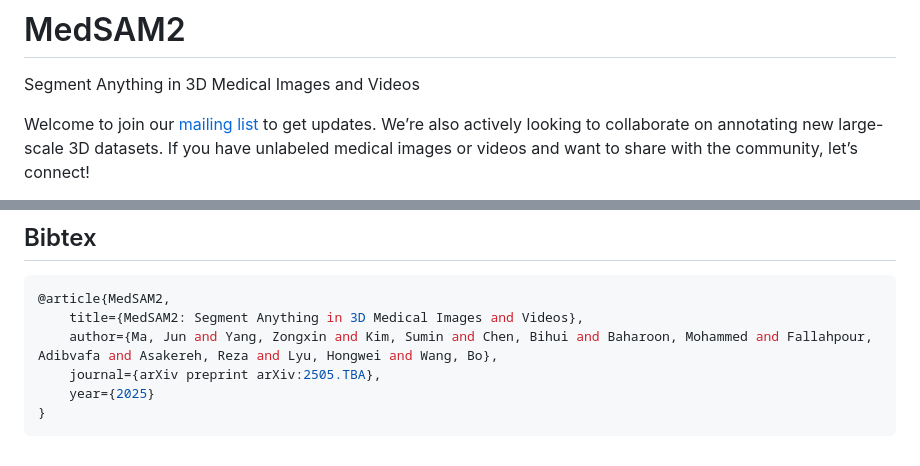
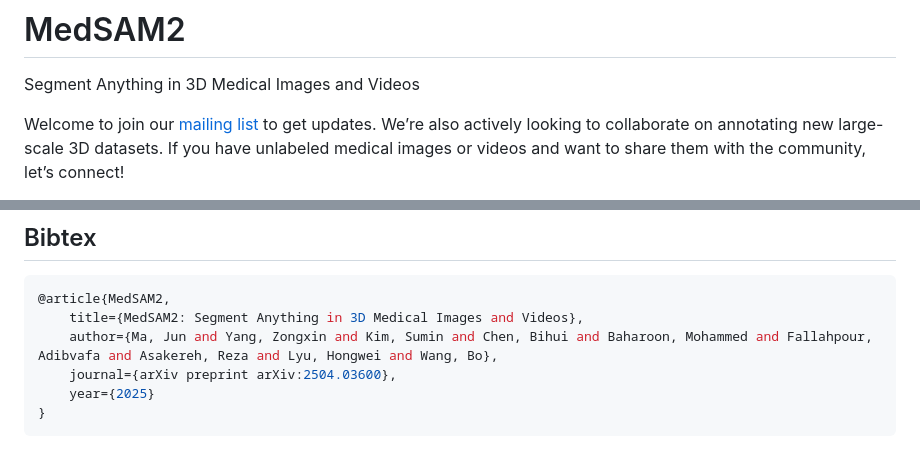
Before and after one commit to chriss006/MedSAM2, a Markdown page: README.md, 2 parts joined by grey strips. GitHub-like rendering.

````diff
--- a/README.md
+++ b/README.md
@@ -1,5 +1,5 @@
 # MedSAM2
 Segment Anything in 3D Medical Images and Videos
 
-Welcome to join our [mailing list](https://forms.gle/bLxGb5SEpdLCUChQ7) to get updates. We’re also actively looking to collaborate on annotating new large-scale 3D datasets. If you have unlabeled medical images or videos and want to share with the community, let’s connect!
+Welcome to join our [mailing list](https://forms.gle/bLxGb5SEpdLCUChQ7) to get updates. We’re also actively looking to collaborate on annotating new large-scale 3D datasets. If you have unlabeled medical images or videos and want to share them with the community, let’s connect!
 
@@ -89,7 +89,7 @@ sbatch multi_node_train.sh
 @article{MedSAM2,
     title={MedSAM2: Segment Anything in 3D Medical Images and Videos},
     author={Ma, Jun and Yang, Zongxin and Kim, Sumin and Chen, Bihui and Baharoon, Mohammed and Fallahpour, Adibvafa and Asakereh, Reza and Lyu, Hongwei and Wang, Bo},
-    journal={arXiv preprint arXiv:2505.TBA},
+    journal={arXiv preprint arXiv:2504.03600},
     year={2025}
 }
 ```
````
Also changed, not shown: other parts of README.md (+1 -1 lines).
